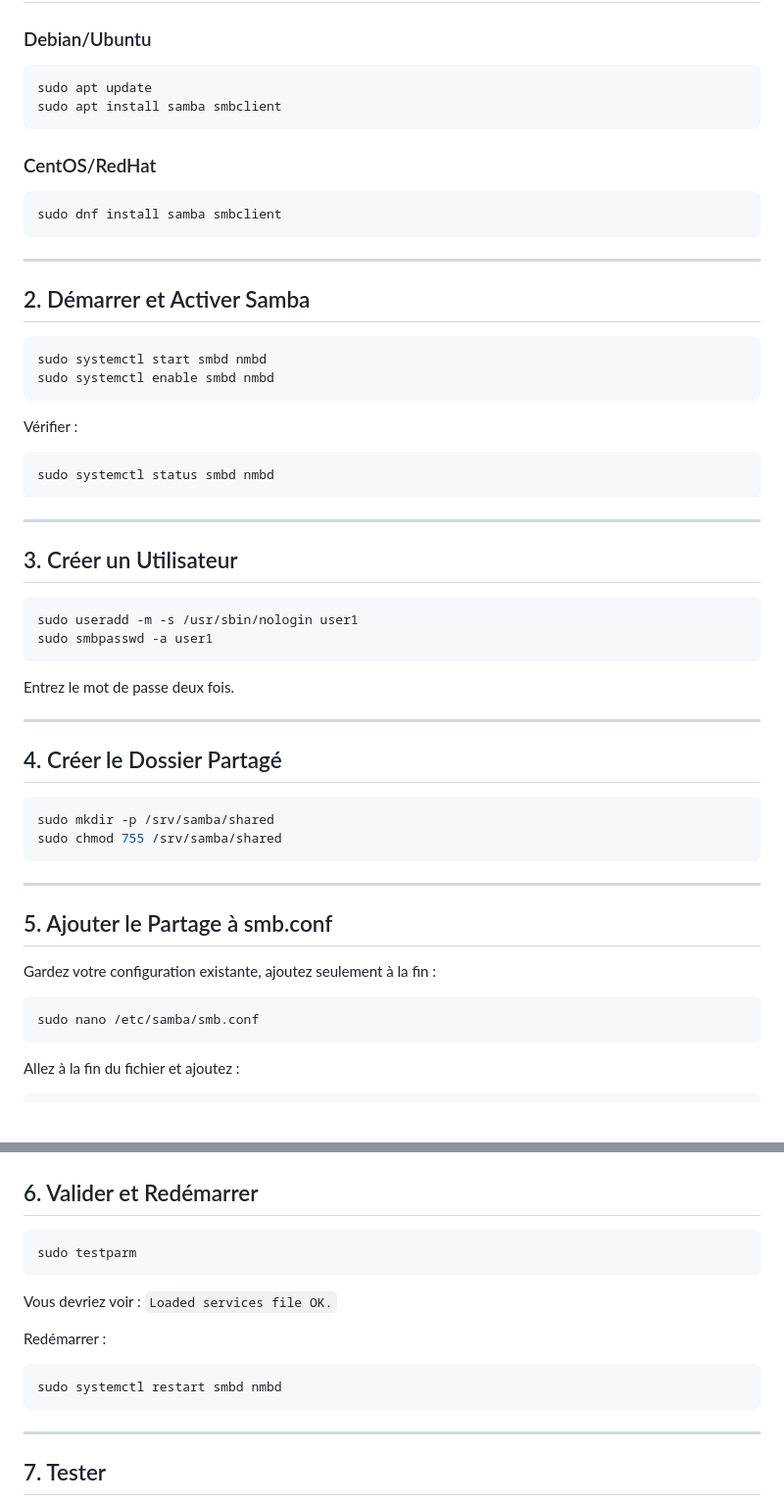
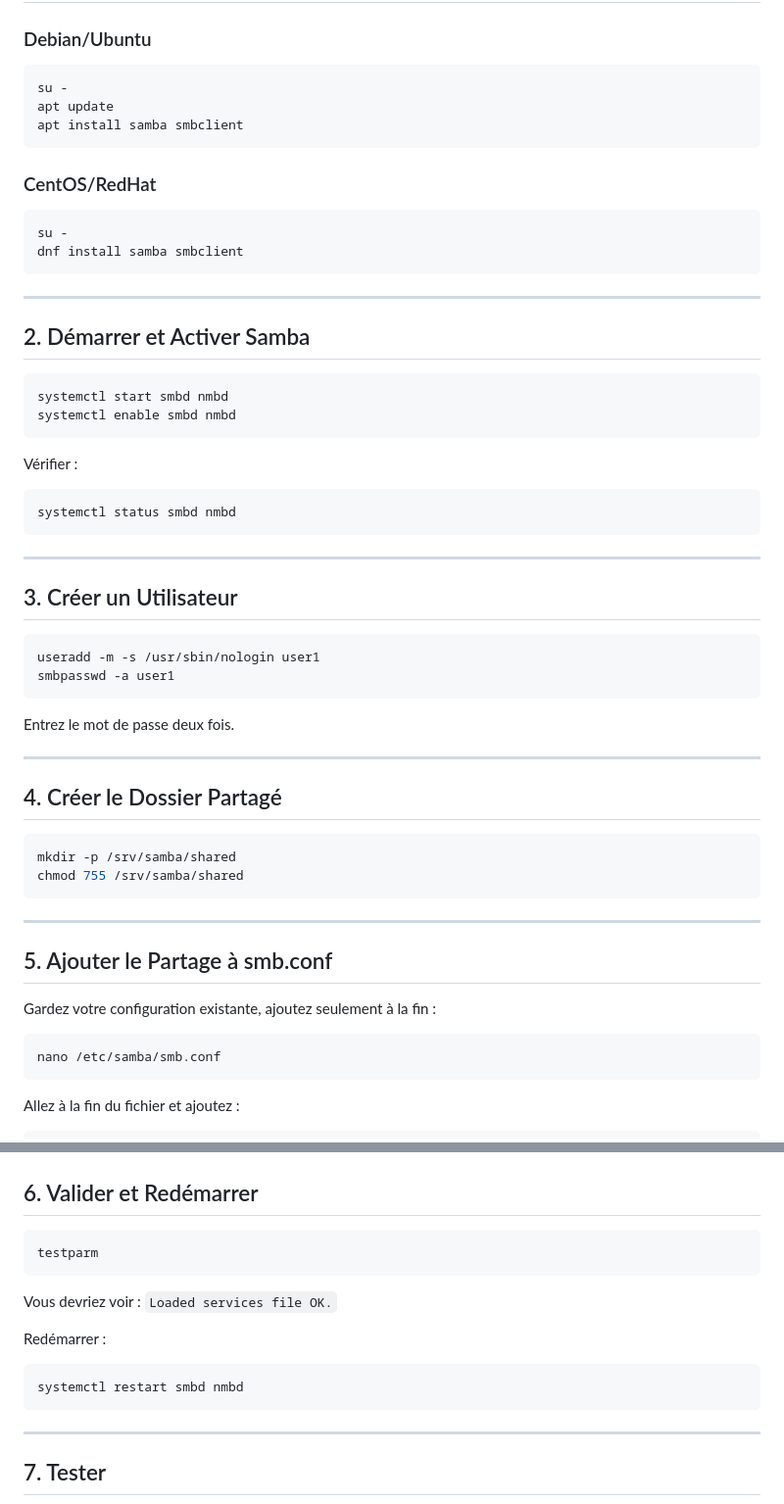
Before and after one commit to stephdl/samba_presentation, a Markdown page: howto.md, 2 parts joined by grey strips. Shown at 98% size. GitHub-like rendering; blank space fills up the shorter version.

Commit message:
Remove 'sudo' from installation and configuration commands in howto.md

````diff
--- a/howto.md
+++ b/howto.md
@@ -8,13 +8,15 @@ Guide minimal pour installer et configurer Samba avec un partage personnalisé.
 
 ### Debian/Ubuntu
 ```bash
-sudo apt update
-sudo apt install samba smbclient
+su -
+apt update
+apt install samba smbclient
 ```
 
 ### CentOS/RedHat
 ```bash
-sudo dnf install samba smbclient
+su -
+dnf install samba smbclient
 ```
 
 ---
@@ -22,13 +24,13 @@ sudo dnf install samba smbclient
 ## 2. Démarrer et Activer Samba
 
 ```bash
-sudo systemctl start smbd nmbd
-sudo systemctl enable smbd nmbd
+systemctl start smbd nmbd
+systemctl enable smbd nmbd
 ```
 
 Vérifier :
 ```bash
-sudo systemctl status smbd nmbd
+systemctl status smbd nmbd
 ```
 
 ---
@@ -36,8 +38,8 @@ sudo systemctl status smbd nmbd
 ## 3. Créer un Utilisateur
 
 ```bash
-sudo useradd -m -s /usr/sbin/nologin user1
-sudo smbpasswd -a user1
+useradd -m -s /usr/sbin/nologin user1
+smbpasswd -a user1
 ```
 
 Entrez le mot de passe deux fois.
@@ -47,8 +49,8 @@ Entrez le mot de passe deux fois.
 ## 4. Créer le Dossier Partagé
 
 ```bash
-sudo mkdir -p /srv/samba/shared
-sudo chmod 755 /srv/samba/shared
+mkdir -p /srv/samba/shared
+chmod 755 /srv/samba/shared
 ```
 
 ---
@@ -58,7 +60,7 @@ sudo chmod 755 /srv/samba/shared
 Gardez votre configuration existante, ajoutez seulement à la fin :
 
 ```bash
-sudo nano /etc/samba/smb.conf
+nano /etc/samba/smb.conf
 ```
 
 Allez à la fin du fichier et ajoutez :
@@ -107,14 +109,14 @@ Allez à la fin du fichier et ajoutez :
 ## 6. Valider et Redémarrer
 
 ```bash
-sudo testparm
+testparm
 ```
 
 Vous devriez voir : `Loaded services file OK.`
 
 Redémarrer :
 ```bash
-sudo systemctl restart smbd nmbd
+systemctl restart smbd nmbd
 ```
 
 ---
````
